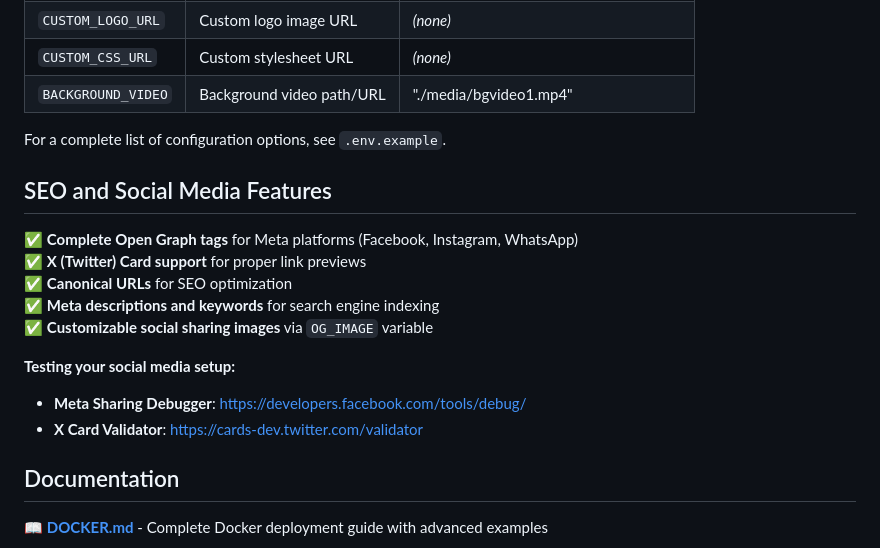
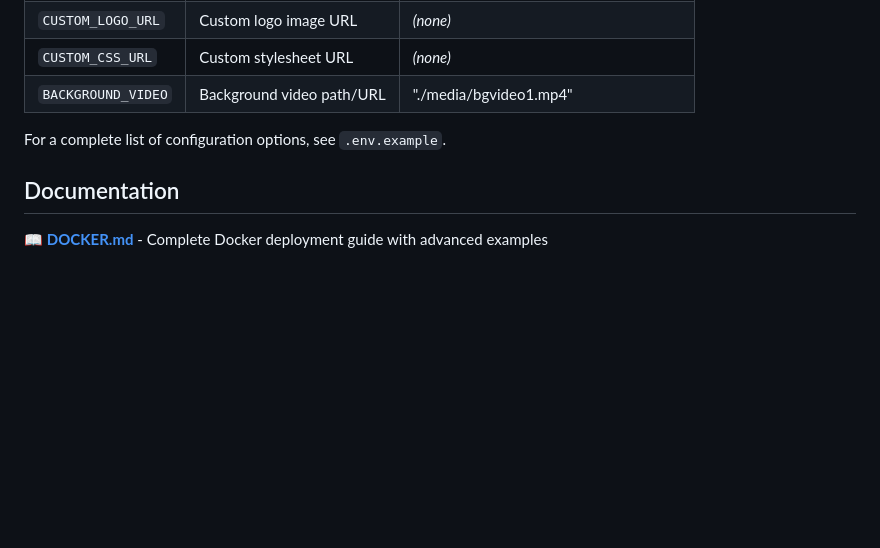
Before and after one commit to yiddytlq/coming-soon, a Markdown page: README.md, the part around the change. Rendered like a GitHub page; blank space fills up the shorter version.

Commit message:
Remove detailed SEO section from README, keep in DOCKER.md
Co-authored-by: yiddytlq <72754770+yiddytlq@users.noreply.github.com>

```diff
--- a/README.md
+++ b/README.md
@@ -86,18 +86,6 @@ docker run -d -p 8080:80 \
 
 For a complete list of configuration options, see `.env.example`.
 
-## SEO and Social Media Features
-
-✅ **Complete Open Graph tags** for Meta platforms (Facebook, Instagram, WhatsApp)
-✅ **X (Twitter) Card support** for proper link previews
-✅ **Canonical URLs** for SEO optimization
-✅ **Meta descriptions and keywords** for search engine indexing
-✅ **Customizable social sharing images** via `OG_IMAGE` variable
-
-**Testing your social media setup:**
-- **Meta Sharing Debugger**: https://developers.facebook.com/tools/debug/
-- **X Card Validator**: https://cards-dev.twitter.com/validator
-
 ## Documentation
 
 📖 **[DOCKER.md](DOCKER.md)** - Complete Docker deployment guide with advanced examples
```
